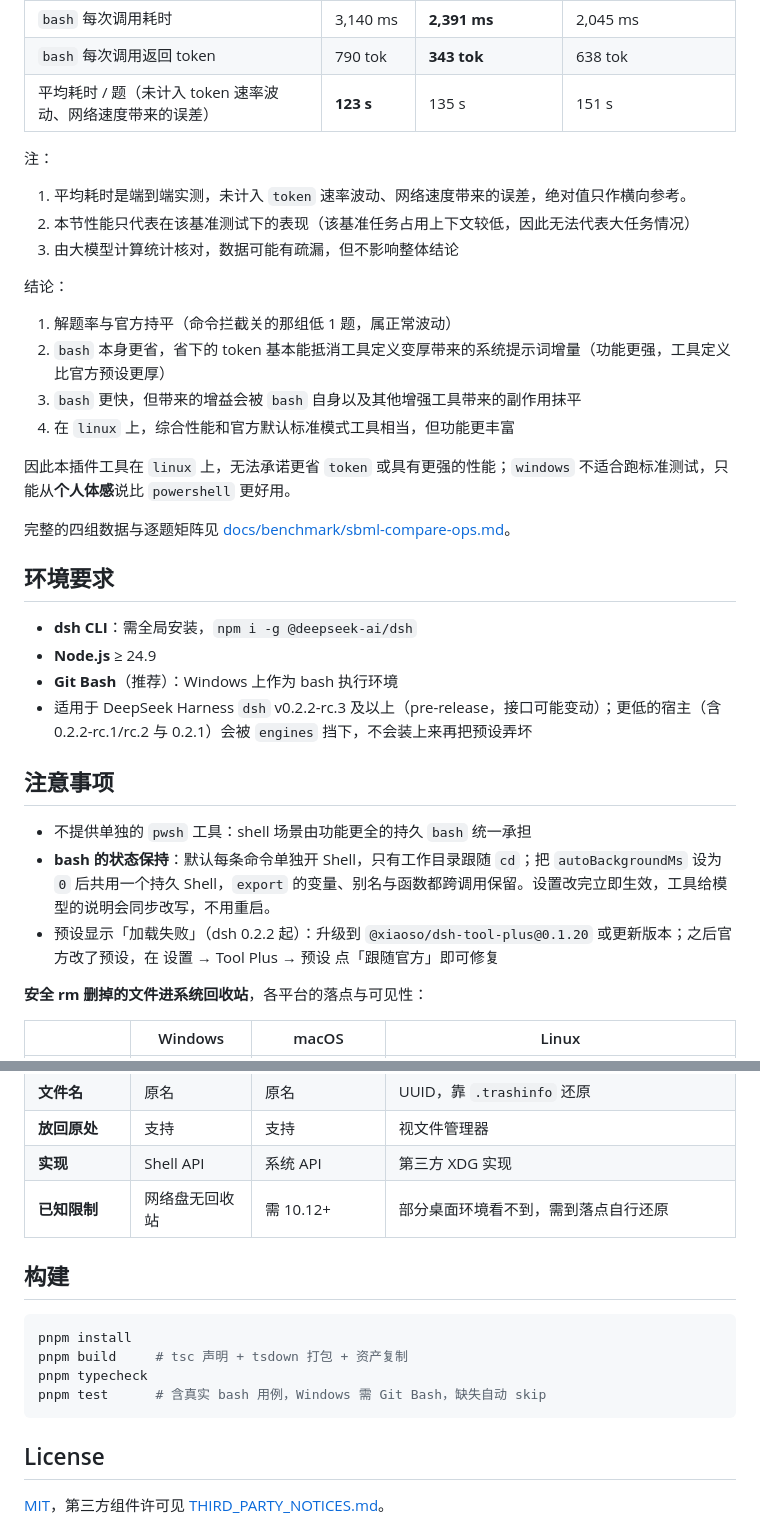
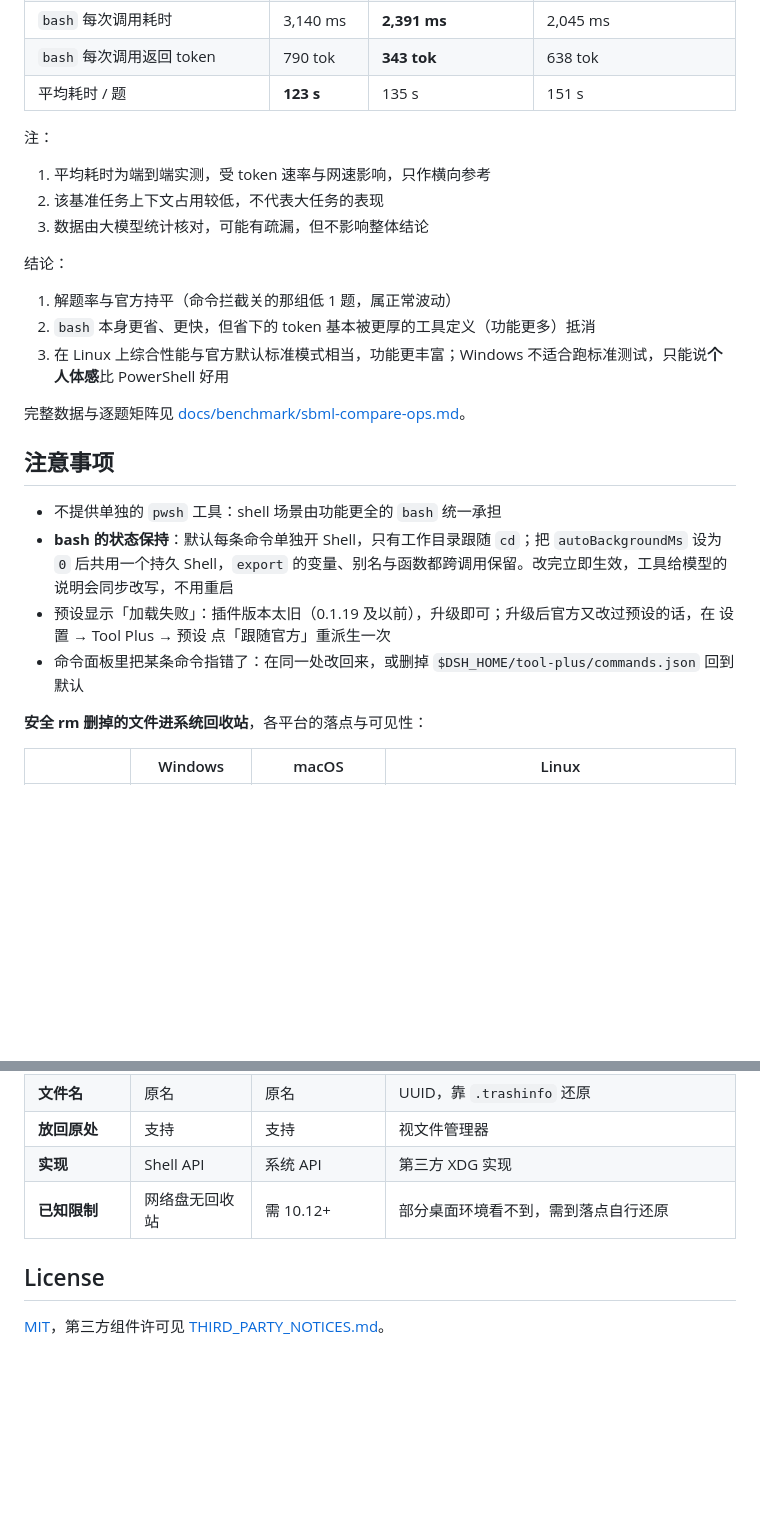
Before and after one commit to xiaoso456/dsh-tool-plus, a Markdown page: README.md, 2 parts joined by grey strips. Drawn GitHub-style; blank space fills up the shorter version.

````diff
--- a/README.md
+++ b/README.md
@@ -108,37 +105,28 @@ Shell 预热（`warmShellEnabled`，默认开）：会话首次执行 bash 后
 | `read` 调用次数 | 225 | 459 | **198** |
 | `bash` 每次调用耗时 | 3,140 ms | **2,391 ms** | 2,045 ms |
 | `bash` 每次调用返回 token | 790 tok | **343 tok** | 638 tok |
-| 平均耗时 / 题（未计入 token 速率波动、网络速度带来的误差） | **123 s** | 135 s | 151 s |
+| 平均耗时 / 题 | **123 s** | 135 s | 151 s |
 
 注：
 
-1. 平均耗时是端到端实测，未计入 `token` 速率波动、网络速度带来的误差，绝对值只作横向参考。
-2. 本节性能只代表在该基准测试下的表现（该基准任务占用上下文较低，因此无法代表大任务情况）
-3. 由大模型计算统计核对，数据可能有疏漏，但不影响整体结论
+1. 平均耗时为端到端实测，受 token 速率与网速影响，只作横向参考
+2. 该基准任务上下文占用较低，不代表大任务的表现
+3. 数据由大模型统计核对，可能有疏漏，但不影响整体结论
 
 结论：
 
 1. 解题率与官方持平（命令拦截关的那组低 1 题，属正常波动）
-2. `bash` 本身更省，省下的 token 基本能抵消工具定义变厚带来的系统提示词增量（功能更强，工具定义比官方预设更厚）
-3. `bash` 更快，但带来的增益会被 `bash` 自身以及其他增强工具带来的副作用抹平
-4. 在 `linux` 上，综合性能和官方默认标准模式工具相当，但功能更丰富
+2. `bash` 本身更省、更快，但省下的 token 基本被更厚的工具定义（功能更多）抵消
+3. 在 Linux 上综合性能与官方默认标准模式相当，功能更丰富；Windows 不适合跑标准测试，只能说**个人体感**比 PowerShell 好用
 
-因此本插件工具在 `linux` 上，无法承诺更省 `token` 或具有更强的性能；`windows` 不适合跑标准测试，只能从**个人体感**说比 `powershell` 更好用。
-
-完整的四组数据与逐题矩阵见 [docs/benchmark/sbml-compare-ops.md](docs/benchmark/sbml-compare-ops.md)。
-
-## 环境要求
-
-- **dsh CLI**：需全局安装，`npm i -g @deepseek-ai/dsh`
-- **Node.js** ≥ 24.9
-- **Git Bash**（推荐）：Windows 上作为 bash 执行环境
-- 适用于 DeepSeek Harness `dsh` v0.2.2-rc.3 及以上（pre-release，接口可能变动）；更低的宿主（含 0.2.2-rc.1/rc.2 与 0.2.1）会被 `engines` 挡下，不会装上来再把预设弄坏
+完整数据与逐题矩阵见 [docs/benchmark/sbml-compare-ops.md](docs/benchmark/sbml-compare-ops.md)。
 
 ## 注意事项
 
-- 不提供单独的 `pwsh` 工具：shell 场景由功能更全的持久 `bash` 统一承担
-- **bash 的状态保持**：默认每条命令单独开 Shell，只有工作目录跟随 `cd`；把 `autoBackgroundMs` 设为 `0` 后共用一个持久 Shell，`export` 的变量、别名与函数都跨调用保留。设置改完立即生效，工具给模型的说明会同步改写，不用重启。
-- 预设显示「加载失败」（dsh 0.2.2 起）：升级到 `@xiaoso/dsh-tool-plus@0.1.20` 或更新版本；之后官方改了预设，在 设置 → Tool Plus → 预设 点「跟随官方」即可修复
+- 不提供单独的 `pwsh` 工具：shell 场景由功能更全的 `bash` 统一承担
+- **bash 的状态保持**：默认每条命令单独开 Shell，只有工作目录跟随 `cd`；把 `autoBackgroundMs` 设为 `0` 后共用一个持久 Shell，`export` 的变量、别名与函数都跨调用保留。改完立即生效，工具给模型的说明会同步改写，不用重启
+- 预设显示「加载失败」：插件版本太旧（0.1.19 及以前），升级即可；升级后官方又改过预设的话，在 设置 → Tool Plus → 预设 点「跟随官方」重派生一次
+- 命令面板里把某条命令指错了：在同一处改回来，或删掉 `$DSH_HOME/tool-plus/commands.json` 回到默认
 
 **安全 rm 删掉的文件进系统回收站**，各平台的落点与可见性：
 
@@ -152,15 +140,6 @@ Shell 预热（`warmShellEnabled`，默认开）：会话首次执行 bash 后
 | **实现** | Shell API | 系统 API | 第三方 XDG 实现 |
 | **已知限制** | 网络盘无回收站 | 需 10.12+ | 部分桌面环境看不到，需到落点自行还原 |
 
-## 构建
-
-```sh
-pnpm install
-pnpm build     # tsc 声明 + tsdown 打包 + 资产复制
-pnpm typecheck
-pnpm test      # 含真实 bash 用例，Windows 需 Git Bash，缺失自动 skip
-```
-
 ## License
 
 [MIT](LICENSE)，第三方组件许可见 [THIRD_PARTY_NOTICES.md](THIRD_PARTY_NOTICES.md)。
````
Also changed, not shown: other parts of README.md (+43 -46 lines), README.en.md (+52 -70 lines), assets/hero.en.png (added), assets/hero.zh.png (added), docs/screenshots/settings-bash-en.png (deleted), docs/screenshots/settings-bash-zh.png (deleted), 2 other files.
